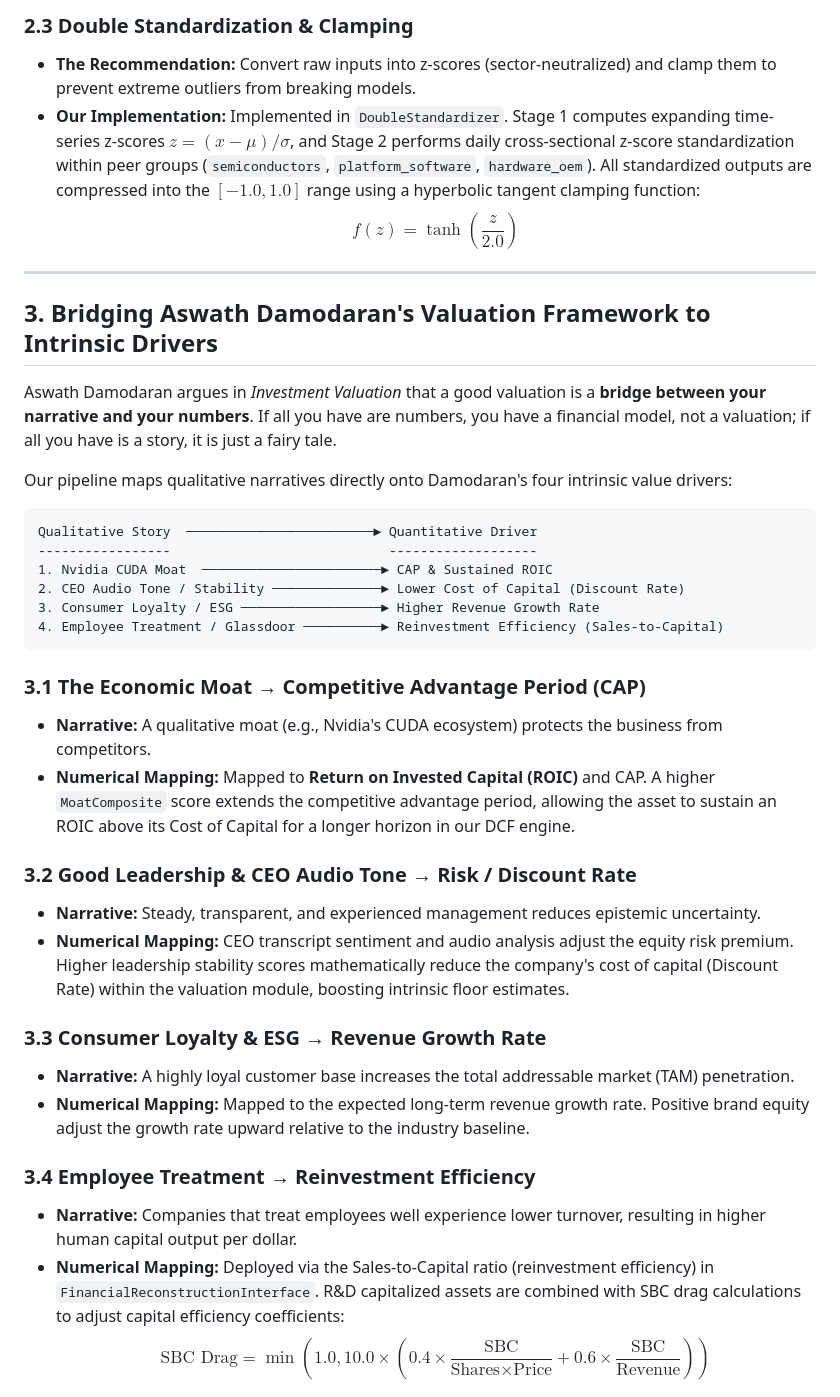
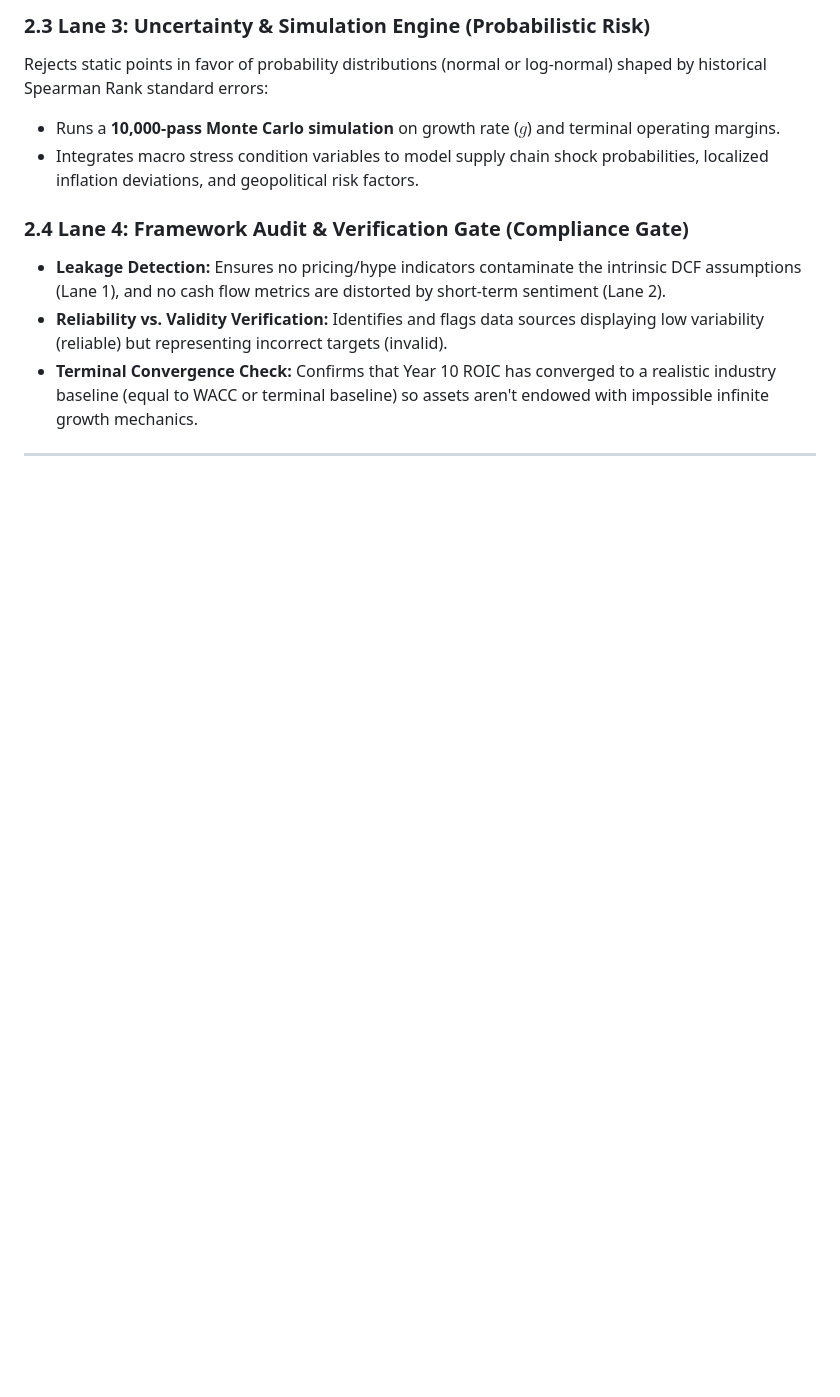
Before and after one commit to Valrivn/Quant, a Markdown page: scoring_metrics.md, the part around one of its changes. GitHub-like rendering; blank space fills up the shorter version.

````diff
--- a/scoring_metrics.md
+++ b/scoring_metrics.md
@@ -45,40 +52,13 @@ Our qualitative-to-quantitative pipeline implements this philosophy by turning r
 
-### 2.3 Double Standardization & Clamping
-*   **The Recommendation:** Convert raw inputs into z-scores (sector-neutralized) and clamp them to prevent extreme outliers from breaking models.
-*   **Our Implementation:** Implemented in `DoubleStandardizer`. Stage 1 computes expanding time-series z-scores $z = (x - \mu)/\sigma$, and Stage 2 performs daily cross-sectional z-score standardization within peer groups (`semiconductors`, `platform_software`, `hardware_oem`). All standardized outputs are compressed into the $[-1.0, 1.0]$ range using a hyperbolic tangent clamping function:
-    $$f(z) = \tanh\left(\frac{z}{2.0}\right)$$
+### 2.3 Lane 3: Uncertainty & Simulation Engine (Probabilistic Risk)
+Rejects static points in favor of probability distributions (normal or log-normal) shaped by historical Spearman Rank standard errors:
+*   Runs a **10,000-pass Monte Carlo simulation** on growth rate ($g$) and terminal operating margins.
+*   Integrates macro stress condition variables to model supply chain shock probabilities, localized inflation deviations, and geopolitical risk factors.
+
+### 2.4 Lane 4: Framework Audit & Verification Gate (Compliance Gate)
+*   **Leakage Detection:** Ensures no pricing/hype indicators contaminate the intrinsic DCF assumptions (Lane 1), and no cash flow metrics are distorted by short-term sentiment (Lane 2).
+*   **Reliability vs. Validity Verification:** Identifies and flags data sources displaying low variability (reliable) but representing incorrect targets (invalid).
+*   **Terminal Convergence Check:** Confirms that Year 10 ROIC has converged to a realistic industry baseline (equal to WACC or terminal baseline) so assets aren't endowed with impossible infinite growth mechanics.
 
 ---
 
-## 3. Bridging Aswath Damodaran's Valuation Framework to Intrinsic Drivers
-
-Aswath Damodaran argues in *Investment Valuation* that a good valuation is a **bridge between your narrative and your numbers**. If all you have are numbers, you have a financial model, not a valuation; if all you have is a story, it is just a fairy tale.
-
-Our pipeline maps qualitative narratives directly onto Damodaran's four intrinsic value drivers:
-
-```
-Qualitative Story  ────────────────────────► Quantitative Driver
------------------                            -------------------
-1. Nvidia CUDA Moat  ───────────────────────► CAP & Sustained ROIC
-2. CEO Audio Tone / Stability ──────────────► Lower Cost of Capital (Discount Rate)
-3. Consumer Loyalty / ESG ──────────────────► Higher Revenue Growth Rate
-4. Employee Treatment / Glassdoor ──────────► Reinvestment Efficiency (Sales-to-Capital)
-```
-
-### 3.1 The Economic Moat → Competitive Advantage Period (CAP)
-*   **Narrative:** A qualitative moat (e.g., Nvidia's CUDA ecosystem) protects the business from competitors.
-*   **Numerical Mapping:** Mapped to **Return on Invested Capital (ROIC)** and CAP. A higher `MoatComposite` score extends the competitive advantage period, allowing the asset to sustain an ROIC above its Cost of Capital for a longer horizon in our DCF engine.
-
-### 3.2 Good Leadership & CEO Audio Tone → Risk / Discount Rate
-*   **Narrative:** Steady, transparent, and experienced management reduces epistemic uncertainty.
-*   **Numerical Mapping:** CEO transcript sentiment and audio analysis adjust the equity risk premium. Higher leadership stability scores mathematically reduce the company's cost of capital (Discount Rate) within the valuation module, boosting intrinsic floor estimates.
-
-### 3.3 Consumer Loyalty & ESG → Revenue Growth Rate
-*   **Narrative:** A highly loyal customer base increases the total addressable market (TAM) penetration.
-*   **Numerical Mapping:** Mapped to the expected long-term revenue growth rate. Positive brand equity adjust the growth rate upward relative to the industry baseline.
-
-### 3.4 Employee Treatment → Reinvestment Efficiency
-*   **Narrative:** Companies that treat employees well experience lower turnover, resulting in higher human capital output per dollar.
-*   **Numerical Mapping:** Deployed via the Sales-to-Capital ratio (reinvestment efficiency) in `FinancialReconstructionInterface`. R&D capitalized assets are combined with SBC drag calculations to adjust capital efficiency coefficients:
-    $$\text{SBC Drag} = \min\left(1.0, 10.0 \times \left(0.4 \times \frac{\text{SBC}}{\text{Shares} \times \text{Price}} + 0.6 \times \frac{\text{SBC}}{\text{Revenue}}\right)\right)$$
-
````
Also changed, not shown: other parts of scoring_metrics.md (+46 -54 lines).
